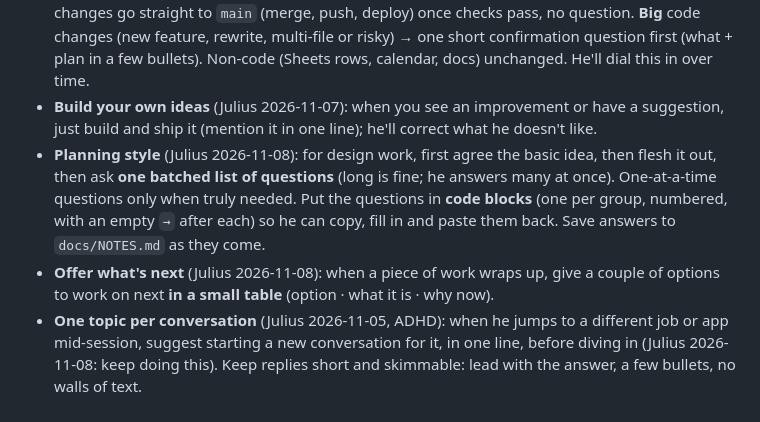
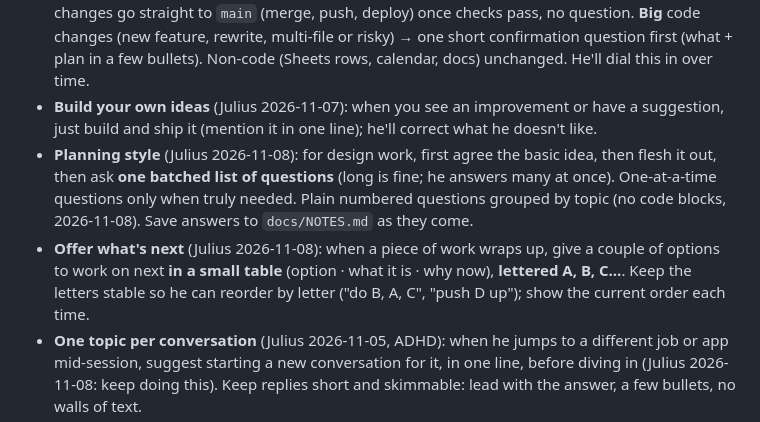
Before and after one commit to simtimj/Gantt-3-Columns, a Markdown page: CLAUDE.md, the part around the change. GitHub-like rendering.

```diff
--- a/CLAUDE.md
+++ b/CLAUDE.md
@@ -3,8 +3,8 @@
 - **Commit as Julius** (so it counts on his GitHub graph): `git -c user.name="Julius Simtim" -c user.email="juliussimtim@gmail.com" commit ...`. Never commit as "Claude <noreply@anthropic.com>"; Claude goes only in a Co-Authored-By trailer.
 - **Ship small, confirm big** (Julius 2026-11-08, replaces 11-04 "ship without asking"): small code changes go straight to `main` (merge, push, deploy) once checks pass, no question. **Big** code changes (new feature, rewrite, multi-file or risky) → one short confirmation question first (what + plan in a few bullets). Non-code (Sheets rows, calendar, docs) unchanged. He'll dial this in over time.
 - **Build your own ideas** (Julius 2026-11-07): when you see an improvement or have a suggestion, just build and ship it (mention it in one line); he'll correct what he doesn't like.
-- **Planning style** (Julius 2026-11-08): for design work, first agree the basic idea, then flesh it out, then ask **one batched list of questions** (long is fine; he answers many at once). One-at-a-time questions only when truly needed. Put the questions in **code blocks** (one per group, numbered, with an empty `→` after each) so he can copy, fill in and paste them back. Save answers to `docs/NOTES.md` as they come.
-- **Offer what's next** (Julius 2026-11-08): when a piece of work wraps up, give a couple of options to work on next **in a small table** (option · what it is · why now).
+- **Planning style** (Julius 2026-11-08): for design work, first agree the basic idea, then flesh it out, then ask **one batched list of questions** (long is fine; he answers many at once). One-at-a-time questions only when truly needed. Plain numbered questions grouped by topic (no code blocks, 2026-11-08). Save answers to `docs/NOTES.md` as they come.
+- **Offer what's next** (Julius 2026-11-08): when a piece of work wraps up, give a couple of options to work on next **in a small table** (option · what it is · why now), **lettered A, B, C…**. Keep the letters stable so he can reorder by letter ("do B, A, C", "push D up"); show the current order each time.
 - **One topic per conversation** (Julius 2026-11-05, ADHD): when he jumps to a different job or app mid-session, suggest starting a new conversation for it, in one line, before diving in (Julius 2026-11-08: keep doing this). Keep replies short and skimmable: lead with the answer, a few bullets, no walls of text.
 - Google Apps Script web app (Today / Notes / Reference columns over a Google Sheet). Pushing to `main` runs `clasp push` via `.github/workflows/deploy.yaml`, so keep commits small and working. Julius opens the **/dev test link** (latest pushed code, ~30 s after a push, then tap ↻); the workflow no longer updates a versioned /exec deployment (200-version cap, 2026-10-27). Julius mostly works from his phone.
 - Files: `Code.gs` (server), `Index.html` (all UI), `WeekdayIcons.html` (header icons, base64), `appsscript.json`.
```
Also changed, not shown: docs/NOTES.md (+11 -0 lines).
